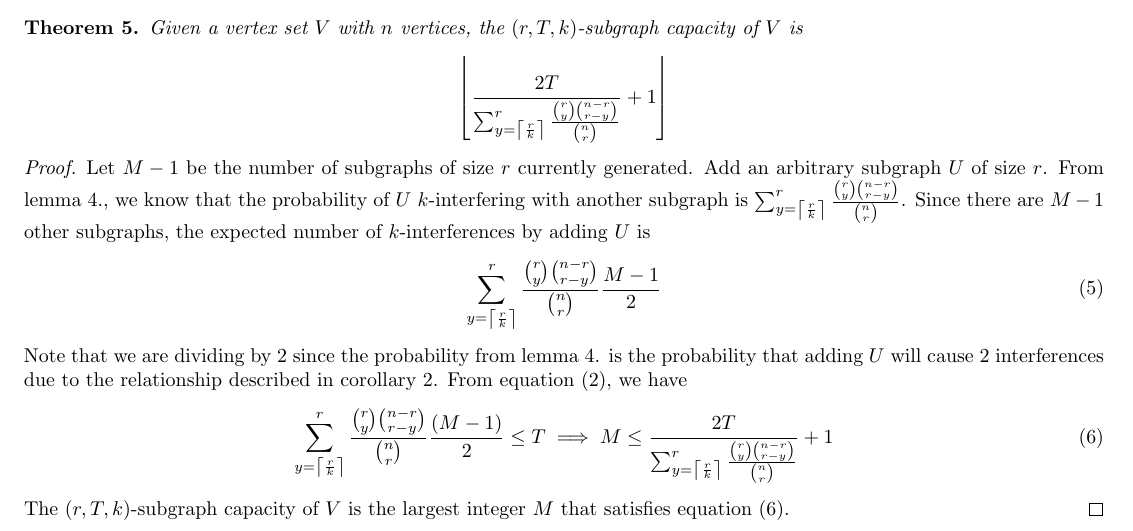
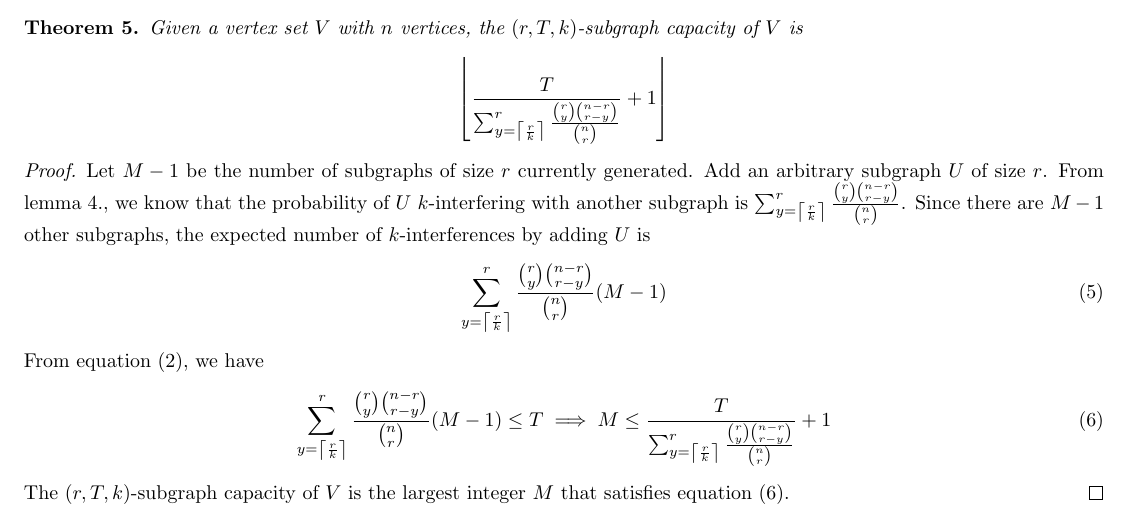
Before and after one commit to chandradeep24/Valiant, a LaTeX document (documents/scratch/draft.tex): part of the page, cut so that both start at the same text. Compiled offline with pdfLaTeX.

Commit message:
verified

```diff
--- a/documents/scratch/draft.tex
+++ b/documents/scratch/draft.tex
@@ -89,18 +89,17 @@ where $X$ is the number of interferences caused by adding $U$ to the existing co
 \begin{theorem}
     Given a vertex set $V$ with $n$ vertices, the $(r,T,k)$-subgraph capacity of $V$ is
     \begin{equation*}
-        \left\lfloor \frac{2T}{\sum_{y = \left\lceil \frac{r}{k} \right\rceil}^{r}  \frac{\binom{r}{y} \binom{n-r}{r-y}}{\binom{n}{r}}} + 1 \right\rfloor
+        \left\lfloor \frac{T}{\sum_{y = \left\lceil \frac{r}{k} \right\rceil}^{r}  \frac{\binom{r}{y} \binom{n-r}{r-y}}{\binom{n}{r}}} + 1 \right\rfloor
     \end{equation*}
 \end{theorem}
 \begin{proof}
     Let $M-1$ be the number of subgraphs of size $r$ currently generated. Add an arbitrary subgraph $U$ of size $r$. From lemma 4., we know that the probability of $U$ $k$-interfering with another subgraph is $\sum_{y = \left\lceil \frac{r}{k} \right\rceil}^{r}  \frac{\binom{r}{y} \binom{n-r}{r-y}}{\binom{n}{r}}$. Since there are $M-1$ other subgraphs, the expected number of $k$-interferences by adding $U$ is
     \begin{equation}
-        \sum_{y = \left\lceil \frac{r}{k} \right\rceil}^{r}  \frac{\binom{r}{y} \binom{n-r}{r-y}}{\binom{n}{r}} \frac{M-1}{2}
+        \sum_{y = \left\lceil \frac{r}{k} \right\rceil}^{r}  \frac{\binom{r}{y} \binom{n-r}{r-y}}{\binom{n}{r}} (M-1)
     \end{equation}
-    Note that we are dividing by 2 since the probability from lemma 4. is the probability that adding $U$ will cause $2$ interferences due to the relationship described in corollary 2.
     From equation (2), we have
     \begin{equation}
-        \sum_{y = \left\lceil \frac{r}{k} \right\rceil}^{r}  \frac{\binom{r}{y} \binom{n-r}{r-y}}{\binom{n}{r}} \frac{(M-1)}{2} \le T \implies M \le \frac{2T}{\sum_{y = \left\lceil \frac{r}{k} \right\rceil}^{r}  \frac{\binom{r}{y} \binom{n-r}{r-y}}{\binom{n}{r}}} + 1
+        \sum_{y = \left\lceil \frac{r}{k} \right\rceil}^{r}  \frac{\binom{r}{y} \binom{n-r}{r-y}}{\binom{n}{r}} (M-1) \le T \implies M \le \frac{T}{\sum_{y = \left\lceil \frac{r}{k} \right\rceil}^{r}  \frac{\binom{r}{y} \binom{n-r}{r-y}}{\binom{n}{r}}} + 1
     \end{equation}
     The $(r,T,k)$-subgraph capacity of $V$ is the largest integer $M$ that satisfies equation (6).
 \end{proof}
```
Also changed, not shown: documents/scratch/draft.pdf, 3 other files.
